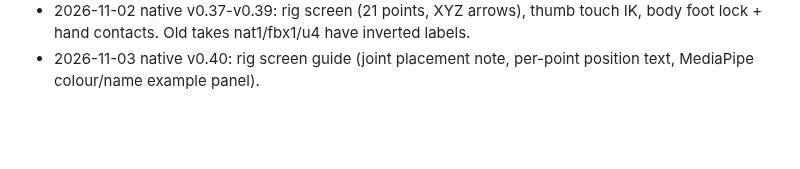
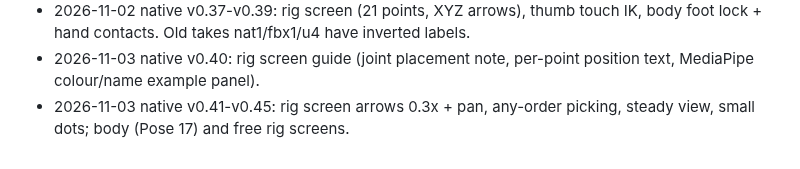
Before and after one commit to yonddu/3d-hand, a Markdown page: docs/CLAUDE_HANDOFF.md, the part around the change. Drawn GitHub-style; blank space fills up the shorter version.

```diff
--- a/docs/CLAUDE_HANDOFF.md
+++ b/docs/CLAUDE_HANDOFF.md
@@ -92,3 +92,4 @@ v0.7의 원본 추적 경로를 유지하고 FBX 저장 코드·UI·검사를
 - 2026-11-02 native v0.36 (e52d1c1): live z One Euro x0.5 (jumps -3..-8%), sideways 15 deg; record z filter tested, no gain, off.
 - 2026-11-02 native v0.37-v0.39: rig screen (21 points, XYZ arrows), thumb touch IK, body foot lock + hand contacts. Old takes nat1/fbx1/u4 have inverted labels.
 - 2026-11-03 native v0.40: rig screen guide (joint placement note, per-point position text, MediaPipe colour/name example panel).
+- 2026-11-03 native v0.41-v0.45: rig screen arrows 0.3x + pan, any-order picking, steady view, small dots; body (Pose 17) and free rig screens.
```
Also changed, not shown: docs/handoffs/2026-11-01-native-quest-hand.md (+7 -0 lines).
